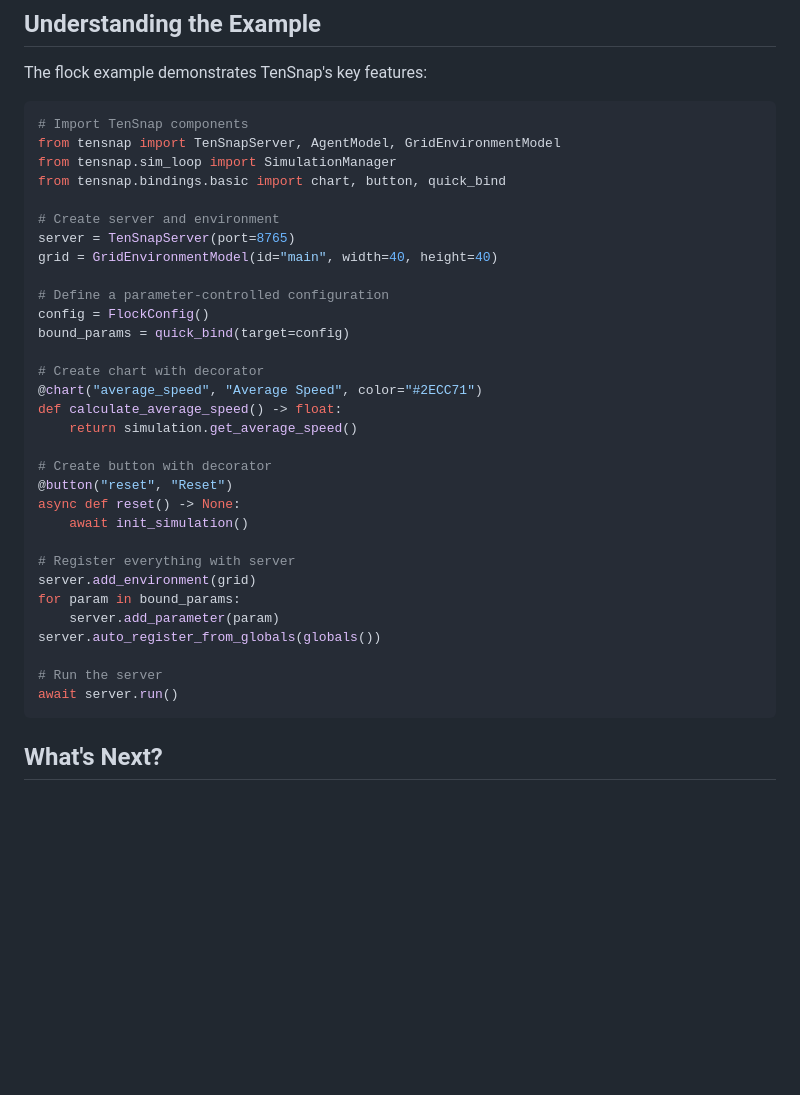
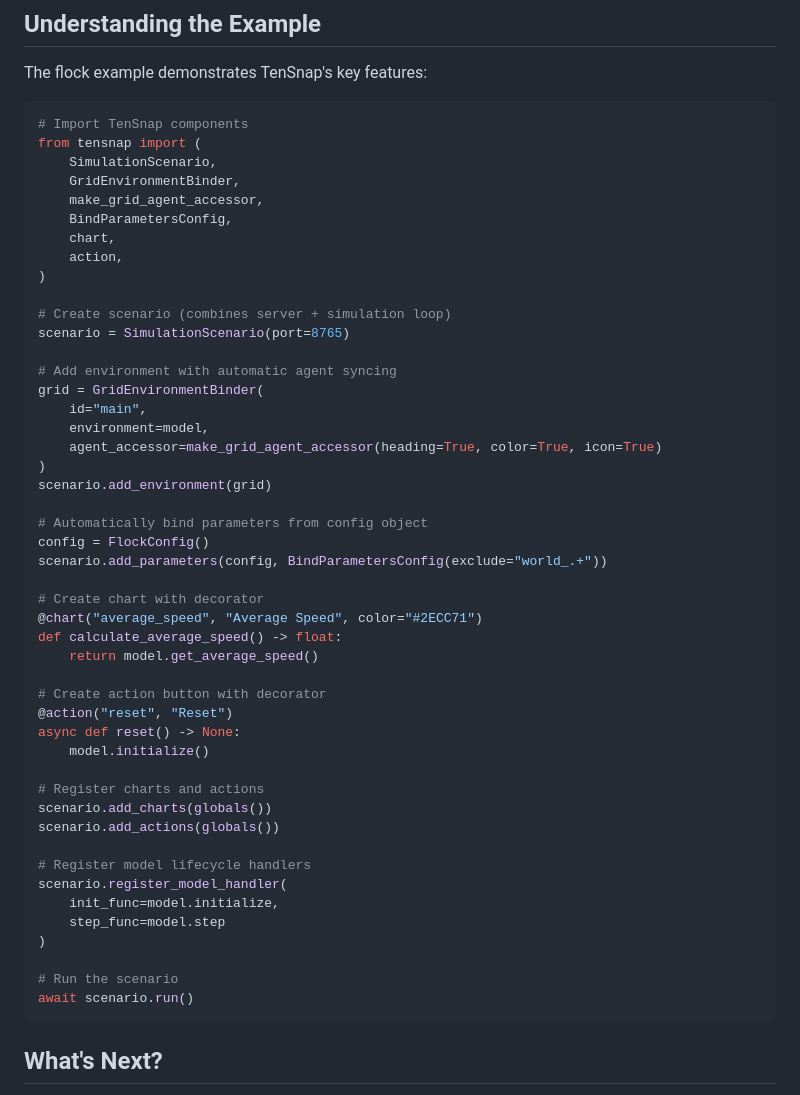
Before and after one commit to billstark001/tensnap, a Markdown page: docs/user-guide/getting-started.md, the part around the change. Drawn GitHub-style; blank space fills up the shorter version.

````diff
--- a/docs/user-guide/getting-started.md
+++ b/docs/user-guide/getting-started.md
@@ -63,36 +63,52 @@ The flock example demonstrates TenSnap's key features:
 
 ```python
 # Import TenSnap components
-from tensnap import TenSnapServer, AgentModel, GridEnvironmentModel
-from tensnap.sim_loop import SimulationManager
-from tensnap.bindings.basic import chart, button, quick_bind
+from tensnap import (
+    SimulationScenario,
+    GridEnvironmentBinder,
+    make_grid_agent_accessor,
+    BindParametersConfig,
+    chart,
+    action,
+)
 
-# Create server and environment
-server = TenSnapServer(port=8765)
-grid = GridEnvironmentModel(id="main", width=40, height=40)
+# Create scenario (combines server + simulation loop)
+scenario = SimulationScenario(port=8765)
 
-# Define a parameter-controlled configuration
+# Add environment with automatic agent syncing
+grid = GridEnvironmentBinder(
+    id="main",
+    environment=model,
+    agent_accessor=make_grid_agent_accessor(heading=True, color=True, icon=True)
+)
+scenario.add_environment(grid)
+
+# Automatically bind parameters from config object
 config = FlockConfig()
-bound_params = quick_bind(target=config)
+scenario.add_parameters(config, BindParametersConfig(exclude="world_.+"))
 
 # Create chart with decorator
 @chart("average_speed", "Average Speed", color="#2ECC71")
 def calculate_average_speed() -> float:
-    return simulation.get_average_speed()
+    return model.get_average_speed()
 
-# Create button with decorator
-@button("reset", "Reset")
+# Create action button with decorator
+@action("reset", "Reset")
 async def reset() -> None:
-    await init_simulation()
+    model.initialize()
 
-# Register everything with server
-server.add_environment(grid)
-for param in bound_params:
-    server.add_parameter(param)
-server.auto_register_from_globals(globals())
+# Register charts and actions
+scenario.add_charts(globals())
+scenario.add_actions(globals())
 
-# Run the server
-await server.run()
+# Register model lifecycle handlers
+scenario.register_model_handler(
+    init_func=model.initialize,
+    step_func=model.step
+)
+
+# Run the scenario
+await scenario.run()
 ```
 
 ## What's Next?
````
Also changed, not shown: README.md (+32 -16 lines).
